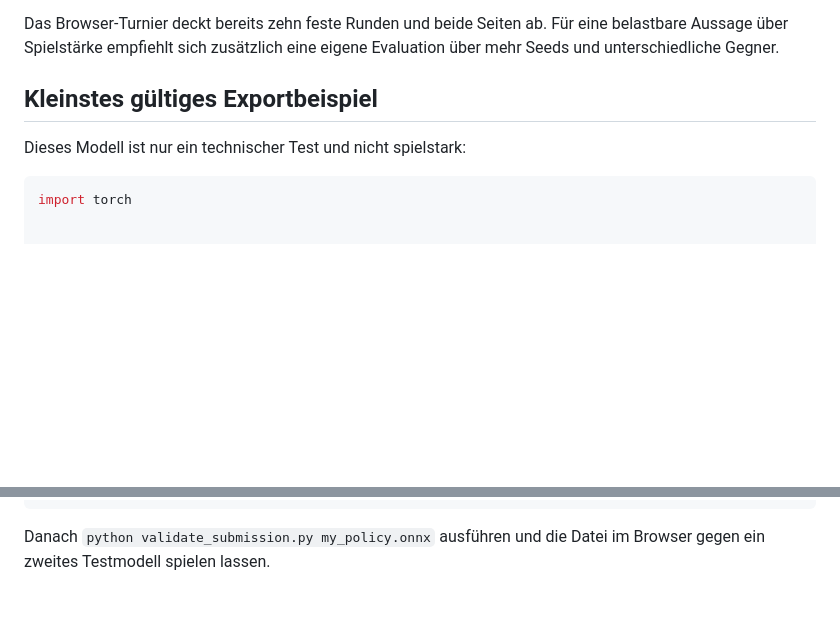
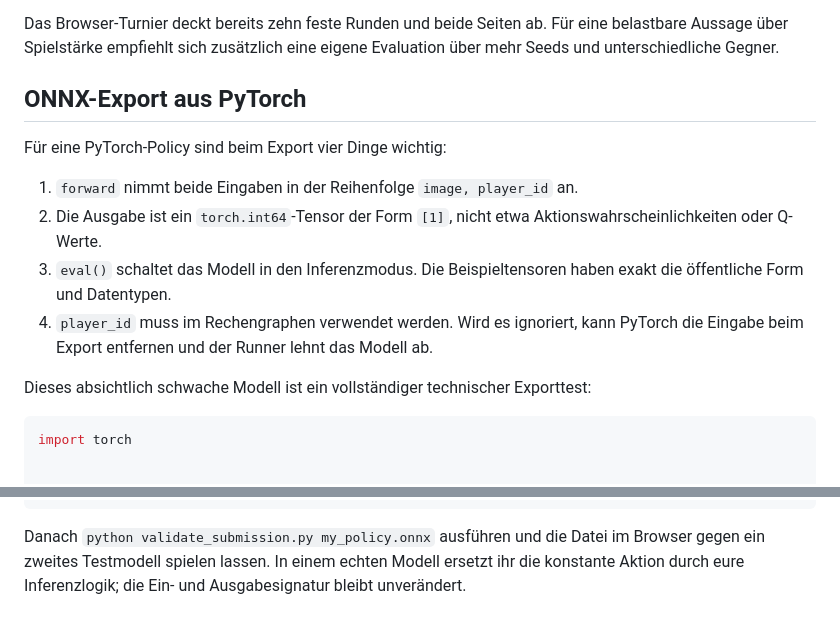
Before and after one commit to georgmerz/rl-challenge, a Markdown page: README.md, 2 parts joined by grey strips. Rendered like a GitHub page; blank space fills up the shorter version.

Commit message:
Document PyTorch ONNX export

````diff
--- a/README.md
+++ b/README.md
@@ -258,9 +258,21 @@ Das Browser-Turnier deckt bereits zehn feste Runden und beide Seiten ab. Für
 eine belastbare Aussage über Spielstärke empfiehlt sich zusätzlich eine eigene
 Evaluation über mehr Seeds und unterschiedliche Gegner.
 
-## Kleinstes gültiges Exportbeispiel
+## ONNX-Export aus PyTorch
 
-Dieses Modell ist nur ein technischer Test und nicht spielstark:
+Für eine PyTorch-Policy sind beim Export vier Dinge wichtig:
+
+1. `forward` nimmt beide Eingaben in der Reihenfolge `image, player_id` an.
+2. Die Ausgabe ist ein `torch.int64`-Tensor der Form `[1]`, nicht etwa
+   Aktionswahrscheinlichkeiten oder Q-Werte.
+3. `eval()` schaltet das Modell in den Inferenzmodus. Die Beispieltensoren
+   haben exakt die öffentliche Form und Datentypen.
+4. `player_id` muss im Rechengraphen verwendet werden. Wird es ignoriert,
+   kann PyTorch die Eingabe beim Export entfernen und der Runner lehnt das
+   Modell ab.
+
+Dieses absichtlich schwache Modell ist ein vollständiger technischer
+Exporttest:
 
 ```python
 import torch
@@ -286,4 +298,6 @@ torch.onnx.export(
 ```
 
 Danach `python validate_submission.py my_policy.onnx` ausführen und die Datei
-im Browser gegen ein zweites Testmodell spielen lassen.
+im Browser gegen ein zweites Testmodell spielen lassen. In einem echten Modell
+ersetzt ihr die konstante Aktion durch eure Inferenzlogik; die Ein- und
+Ausgabesignatur bleibt unverändert.
````
